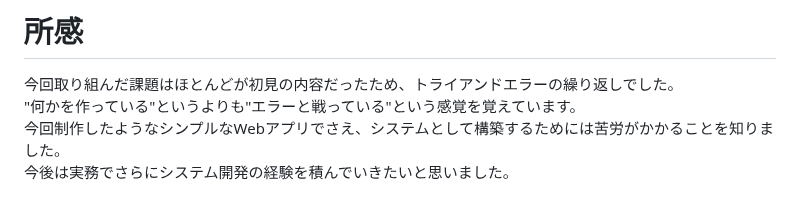
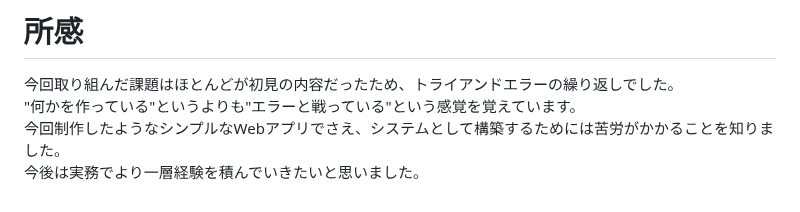
Before and after one commit to Yusuke-Hi/self-learning, a Markdown page: web_app_system/README.md, the part around the change. Drawn GitHub-style.

```diff
--- a/web_app_system/README.md
+++ b/web_app_system/README.md
@@ -42,4 +42,4 @@ Webアプリとしてはシンプルなもので、中古車の情報を選択/
 今回取り組んだ課題はほとんどが初見の内容だったため、トライアンドエラーの繰り返しでした。\
 "何かを作っている"というよりも"エラーと戦っている"という感覚を覚えています。\
 今回制作したようなシンプルなWebアプリでさえ、システムとして構築するためには苦労がかかることを知りました。\
-今後は実務でさらにシステム開発の経験を積んでいきたいと思いました。
+今後は実務でより一層経験を積んでいきたいと思いました。
```
